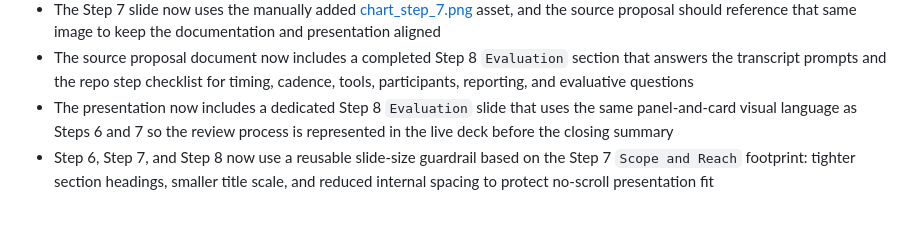
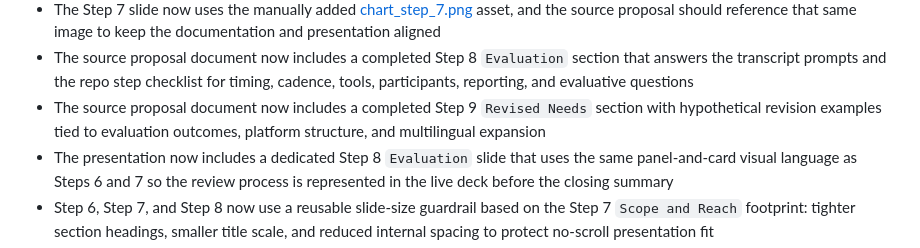
Before and after one commit to mosesdasilva/churchtech-academy-presentation, a Markdown page: PROJECT_NOTES.md, the part around the change. GitHub-like rendering; blank space fills up the shorter version.

```diff
--- a/PROJECT_NOTES.md
+++ b/PROJECT_NOTES.md
@@ -160,6 +160,7 @@ On any machine:
 - The presentation now includes dedicated Step 6 and Step 7 slides so `Method and Material` and `Organization and Administration` are represented in the live deck instead of only in the source proposal
 - The Step 7 slide now uses the manually added [chart_step_7.png](C:/Users/mrd98/OneDrive/Documents/Slides/ChurchTech/documentation/chart_step_7.png) asset, and the source proposal should reference that same image to keep the documentation and presentation aligned
 - The source proposal document now includes a completed Step 8 `Evaluation` section that answers the transcript prompts and the repo step checklist for timing, cadence, tools, participants, reporting, and evaluative questions
+- The source proposal document now includes a completed Step 9 `Revised Needs` section with hypothetical revision examples tied to evaluation outcomes, platform structure, and multilingual expansion
 - The presentation now includes a dedicated Step 8 `Evaluation` slide that uses the same panel-and-card visual language as Steps 6 and 7 so the review process is represented in the live deck before the closing summary
 - Step 6, Step 7, and Step 8 now use a reusable slide-size guardrail based on the Step 7 `Scope and Reach` footprint: tighter section headings, smaller title scale, and reduced internal spacing to protect no-scroll presentation fit
 - The ministry proposal wording should stay aligned with a free ministry model, so terms like `subscribers`, `subscription systems`, and `customer communication` should be avoided in favor of ministry-oriented participant and support language
```
Also changed, not shown: documentation/ministry purposal.md (+10 -0 lines).
